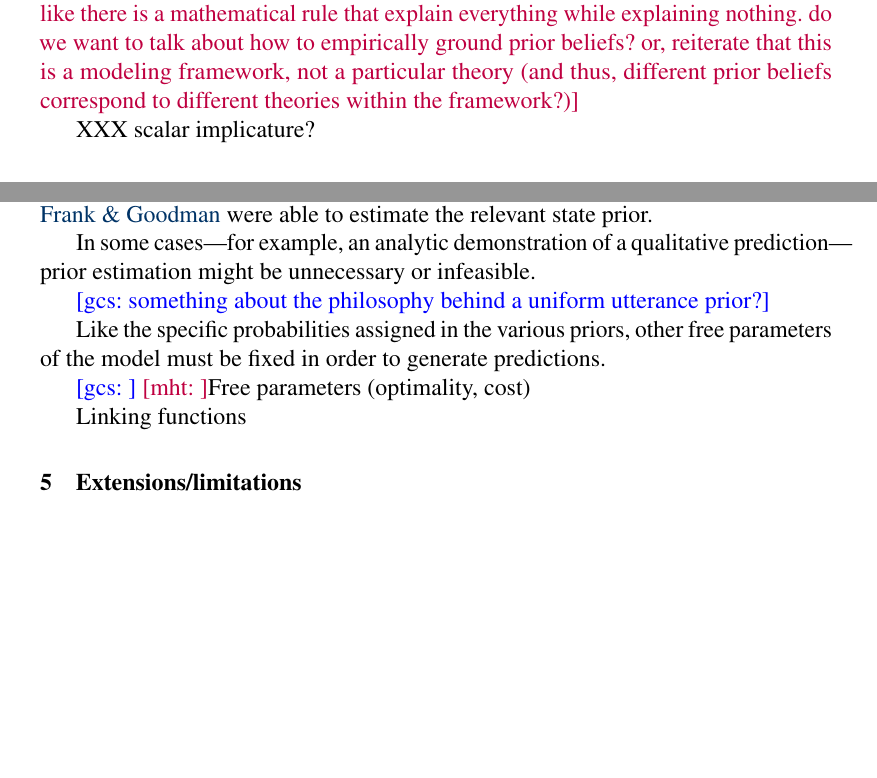
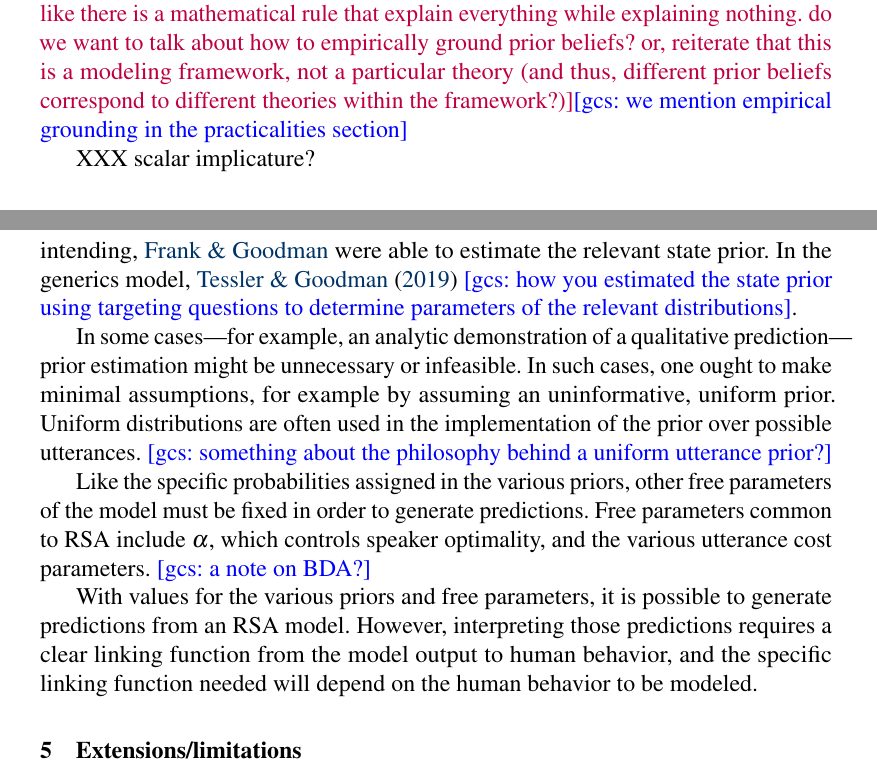
Before and after one commit to gscontras/probLang, a LaTeX document (writing/problang-overview.tex): two parts of pages 6 and 20 of 22, joined at a grey line, cut so that both start at the same text, the shorter picture padded with empty space. Compiled offline with pdfLaTeX; a LaTeX package or settings file that is missing is left out.

Commit message:
some notes on practicalities and start of linking function

```diff
--- a/writing/problang-overview.tex
+++ b/writing/problang-overview.tex
@@ -125,7 +125,7 @@ $S_1$ chooses utterances by simulating their effect on $L_0$. Suppose the speake
 Within this simple reference-game scenario, $L_1$ reasons pragmatically about $S_1$ to break the symmetry in the semantics. Hearing ``blue'', $L_1$ will invert the $S_1$ model to determine which state (i.e., which object) the speaker is most likely trying to communicate. Had the speaker wanted to communicate the blue-circle state, we saw above that the speaker would have been more likely to utter ``circle''. But the speaker did not utter ``circle''; she uttered ``blue'' instead. This counterfactual reasoning leads $L_1$ to down-weight the probability of the state that ``circle'' could have uniquely picked out, since the speaker could have said ``circle'' but chose not to. As a result, more probability gets assigned to the blue-square state, the other state compatible with the semantics of the utterance. In this way, we capture the Gricean specificity implicature associated with uttering ``blue'' in a scenario as in Figure \ref{ref-game}: the speaker probably intends the blue square because if she wanted to communicate the blue circle she could have said ``circle''.
 
 A key component of the RSA framework is the updating of prior beliefs: listeners use the utterances they hear as signal with which to update their beliefs about the world. In walking through the reference-game example above, we assumed a uniform prior over world states: before hearing the speaker's utterance, $L_1$ had no reason to suspect that any object was more or less likely to get referenced. With a different, more informative prior, it is possible to shift the qualitative predictions of $L_1$. Suppose that $L_1$ has reason to suspect that the blue-circle state is most likely to get referenced. Now there are two opposing pressures operating on $L_1$'s interpretation of the utterance ``blue" (i.e., on $L_1$'s posterior beliefs): the prior belief favoring blue-circle over blue-square and the specificity implicature discussed above that favors blue-square over blue-circle (if the speaker had wanted to reference blue-circle, she could have said ``circle''). With a sufficiently strong prior in favor of blue-circle, it is possible to override the specificity implicature so that $L_1$ interprets ``blue'' as confirming his suspicions and referring to blue-circle.
-\mht{it can very easily sound like there is a mathematical rule that explain everything while explaining nothing. do we want to talk about how to empirically ground prior beliefs? or, reiterate that this is a modeling framework, not a particular theory (and thus, different prior beliefs correspond to different theories within the framework?)}
+\mht{it can very easily sound like there is a mathematical rule that explain everything while explaining nothing. do we want to talk about how to empirically ground prior beliefs? or, reiterate that this is a modeling framework, not a particular theory (and thus, different prior beliefs correspond to different theories within the framework?)}\gcs{we mention empirical grounding in the practicalities section}
 
 XXX scalar implicature?
 
@@ -384,17 +384,13 @@ One of the more ingenious---and abstract---state implementations comes from the
 
 In addition to deciding how to model the various state possibilities, one must also determine which possibilities to include. This choice is relevant to every aspect of the model where alternatives must be specified: alternative states, alternative utterances, alternative QUDs, etc. Unfortunately, the literature on RSA has not yet arrived at a set of best practices for determining alternatives (indeed, this issue is a problem for pragmatic theories more broadly). XXX \gcs{has anyone used a free response method to determine possible utterances? or QUDs? or states? We did something like this for the epistemic must model, but I don't think it ever got published.}
 
-Having decided what the relevant alternatives are and how to model them, the task then turns to implementing the appropriate priors: beliefs about which alternatives are more or less likely a priori. Some priors can be estimated empirically. With state priors, it might be possible to ask people explicitly about the relevant probabilities. For example, \cite{kaoetal2014} asked participants to rate the probability of paying various prices for certain objects, and also how likely it is that someone would consider a given price expensive; those ratings were normalized and served as the state prior probabilities in the hyperbole model. In the reference game model, \cite{frankgoodman2012} got at the state prior probabilities using a less direct method. To determine which objects in Figure \ref{ref-game} were more likely to get referenced a priori, the authors told participants that someone had used an unknown word to signal one of the objects; based on participants' guesses at which object the speaker was intending, \citeauthor{frankgoodman2012} were able to estimate the relevant state prior.
+Having decided what the relevant alternatives are and how to model them, the task then turns to implementing the appropriate priors: beliefs about which alternatives are more or less likely a priori. Some priors can be estimated empirically. With state priors, it might be possible to ask people explicitly about the relevant probabilities. For example, \cite{kaoetal2014} asked participants to rate the probability of paying various prices for certain objects, and also how likely it is that someone would consider a given price expensive; those ratings were normalized and served as the state prior probabilities in the hyperbole model. In the reference game model, \cite{frankgoodman2012} got at the state prior probabilities using a less direct method. To determine which objects in Figure \ref{ref-game} were more likely to get referenced a priori, the authors told participants that someone had used an unknown word to signal one of the objects; based on participants' guesses at which object the speaker was intending, \citeauthor{frankgoodman2012} were able to estimate the relevant state prior. In the generics model, \cite{tesslergoodman2019} \gcs{how you estimated the state prior using targeting questions to determine parameters of the relevant distributions}.
 
-In some cases---for example, an analytic demonstration of a qualitative prediction---prior estimation might be unnecessary or infeasible.
+In some cases---for example, an analytic demonstration of a qualitative prediction---prior estimation might be unnecessary or infeasible. In such cases, one ought to make minimal assumptions, for example by assuming an uninformative, uniform prior. Uniform distributions are often used in the implementation of the prior over possible utterances. \gcs{something about the philosophy behind a uniform utterance prior?}
 
-\gcs{something about the philosophy behind a uniform utterance prior?}
+Like the specific probabilities assigned in the various priors, other free parameters of the model must be fixed in order to generate predictions. Free parameters common to RSA include $\alpha$, which controls speaker optimality, and the various utterance cost parameters. \gcs{a note on BDA?}
 
-Like the specific probabilities assigned in the various priors, other free parameters of the model must be fixed in order to generate predictions.
-
-\gcs{} \mht{}Free parameters (optimality, cost)
-
-Linking functions
+With values for the various priors and free parameters, it is possible to generate predictions from an RSA model. However, interpreting those predictions requires a clear linking function from the model output to human behavior, and the specific linking function needed will depend on the human behavior to be modeled.
 
 
 \section{Extensions/limitations} \label{limitations}
```
